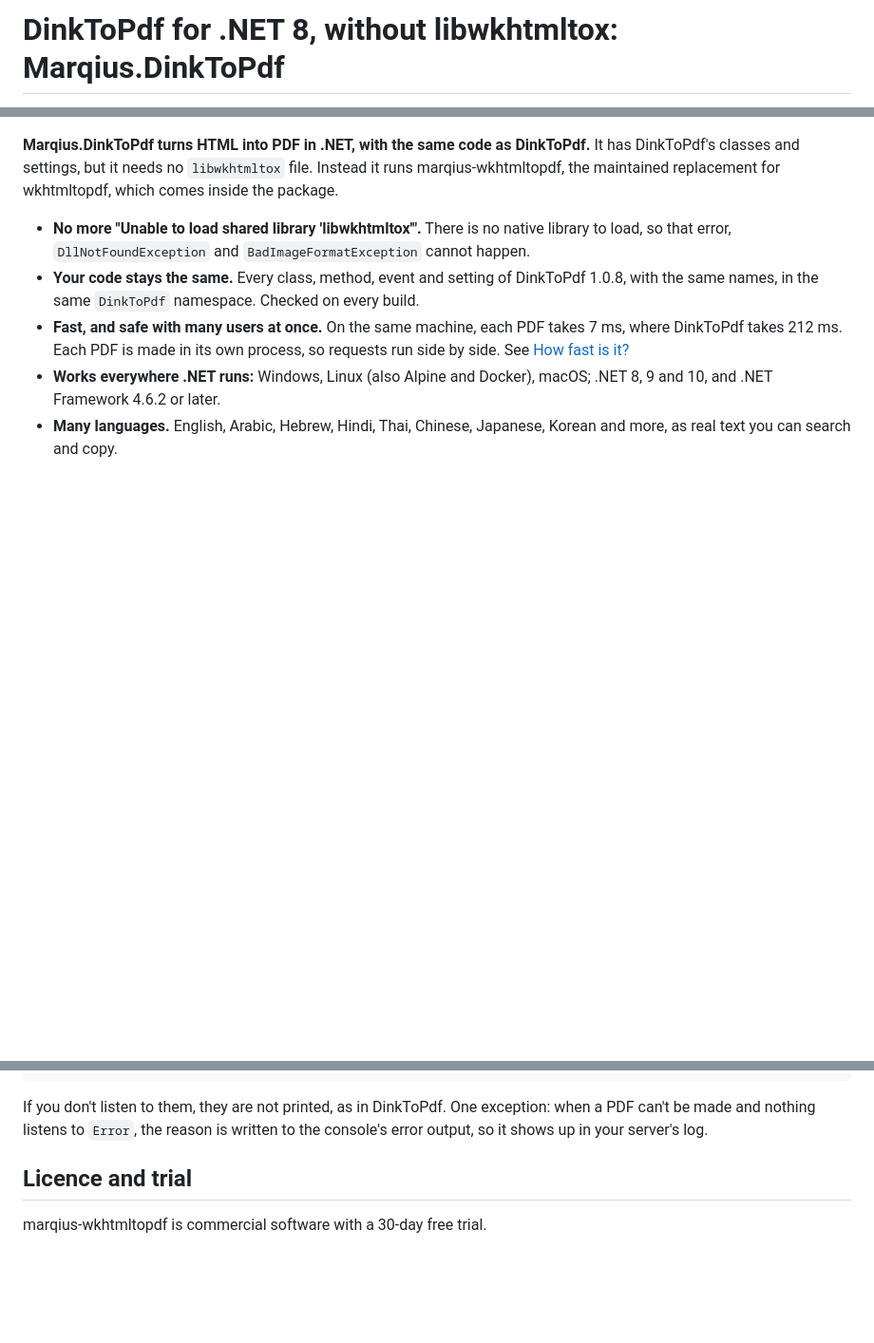
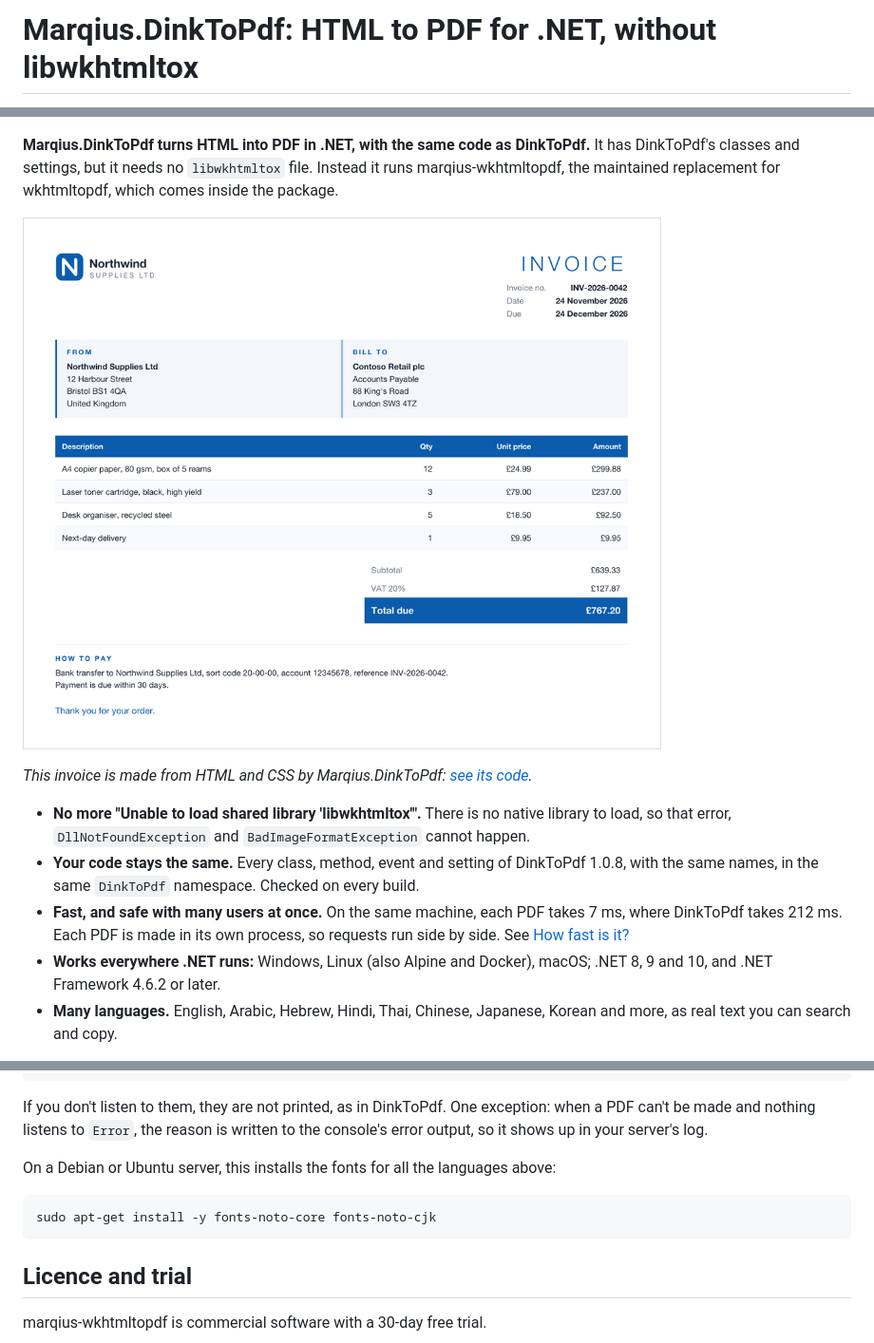
Before and after one commit to marqiushq/marqius-wkhtmltopdf-dotnet, a Markdown page: README.md, 3 parts joined by grey strips. Shown at 95% size. Drawn GitHub-style; pictures changed too: docs/images/invoice.png (added); blank space fills up the shorter version.

````diff
--- a/README.md
+++ b/README.md
@@ -1,3 +1,3 @@
-# DinkToPdf for .NET 8, without libwkhtmltox: Marqius.DinkToPdf
+# Marqius.DinkToPdf: HTML to PDF for .NET, without libwkhtmltox
 
 [![NuGet](https://img.shields.io/nuget/v/Marqius.DinkToPdf)](https://www.nuget.org/packages/Marqius.DinkToPdf)
@@ -4,5 +7,9 @@
 
 **Marqius.DinkToPdf turns HTML into PDF in .NET, with the same code as DinkToPdf.** It has DinkToPdf's classes and settings, but it needs no `libwkhtmltox` file. Instead it runs marqius-wkhtmltopdf, the maintained replacement for wkhtmltopdf, which comes inside the package.
+
+![An invoice made from HTML by Marqius.DinkToPdf](https://raw.githubusercontent.com/marqiushq/marqius-wkhtmltopdf-dotnet/main/docs/images/invoice.png)
+
+*This invoice is made from HTML and CSS by Marqius.DinkToPdf: [see its code](https://github.com/marqiushq/marqius-wkhtmltopdf-dotnet/tree/main/samples/invoice).*
 
 - **No more "Unable to load shared library 'libwkhtmltox'".** There is no native library to load, so that error, `DllNotFoundException` and `BadImageFormatException` cannot happen.
 - **Your code stays the same.** Every class, method, event and setting of DinkToPdf 1.0.8, with the same names, in the same `DinkToPdf` namespace. Checked on every build.
@@ -221,6 +232,12 @@ converter.Error += (sender, e) => Console.WriteLine("Error: " + e.Message);
 ```
 
 If you don't listen to them, they are not printed, as in DinkToPdf. One exception: when a PDF can't be made and nothing listens to `Error`, the reason is written to the console's error output, so it shows up in your server's log.
+
+On a Debian or Ubuntu server, this installs the fonts for all the languages above:
+
+```bash
+sudo apt-get install -y fonts-noto-core fonts-noto-cjk
+```
 
 ## Licence and trial
 
````
Also changed, not shown: other parts of README.md (+7 -0 lines), docs/manual.md (+30 -0 lines), samples/invoice/README.md (added, +9 -0 lines), samples/languages/README.md (added, +9 -0 lines), src/Marqius.Wkhtmltopdf/README.md (+8 -1 lines), docs/images/languages.png (added), 13 other files.
